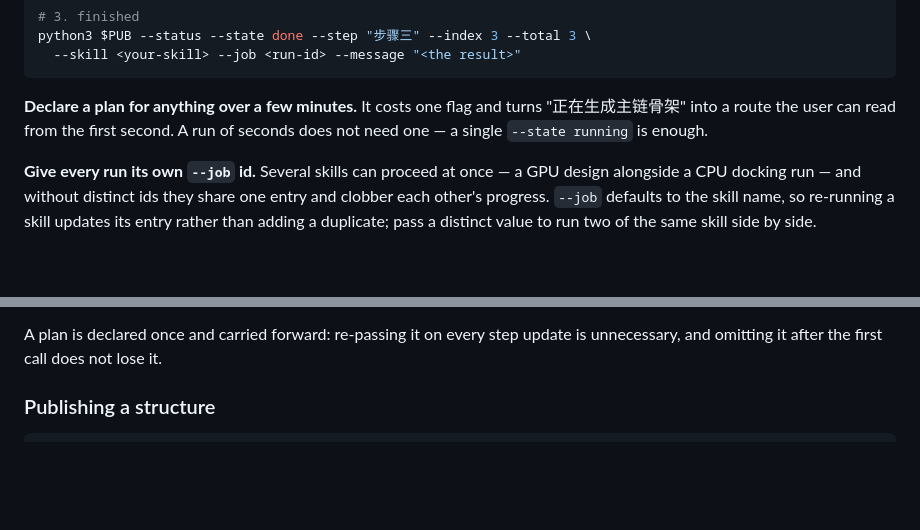
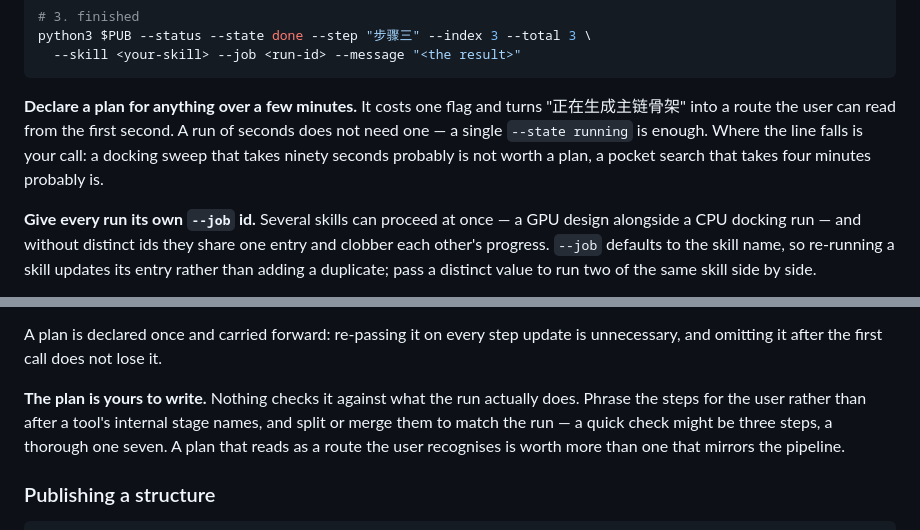
Before and after one commit to luomu369/BioBench, a Markdown page: skills/structure-viewer/SKILL.md, 2 parts joined by grey strips. GitHub-like rendering; blank space fills up the shorter version.

```diff
--- a/skills/structure-viewer/SKILL.md
+++ b/skills/structure-viewer/SKILL.md
@@ -278,7 +278,9 @@ python3 $PUB --status --state done --step "步骤三" --index 3 --total 3 \
 **Declare a plan for anything over a few minutes.** It costs one flag and
 turns "正在生成主链骨架" into a route the user can read from the first
 second. A run of seconds does not need one — a single `--state running` is
-enough.
+enough. Where the line falls is your call: a docking sweep that takes ninety
+seconds probably is not worth a plan, a pocket search that takes four minutes
+probably is.
 
 **Give every run its own `--job` id.** Several skills can proceed at once —
 a GPU design alongside a CPU docking run — and without distinct ids they
@@ -308,6 +310,12 @@ says `结构预测`, report `--step "结构预测"`, not `--step "folding"`.
 
 A plan is declared once and carried forward: re-passing it on every step
 update is unnecessary, and omitting it after the first call does not lose it.
+
+**The plan is yours to write.** Nothing checks it against what the run
+actually does. Phrase the steps for the user rather than after a tool's
+internal stage names, and split or merge them to match the run — a quick
+check might be three steps, a thorough one seven. A plan that reads as a
+route the user recognises is worth more than one that mirrors the pipeline.
 
 ### Publishing a structure
 
```
Also changed, not shown: skills/binder-design/SKILL.md (+19 -15 lines), skills/ligand-binding-design/SKILL.md (+9 -16 lines).
